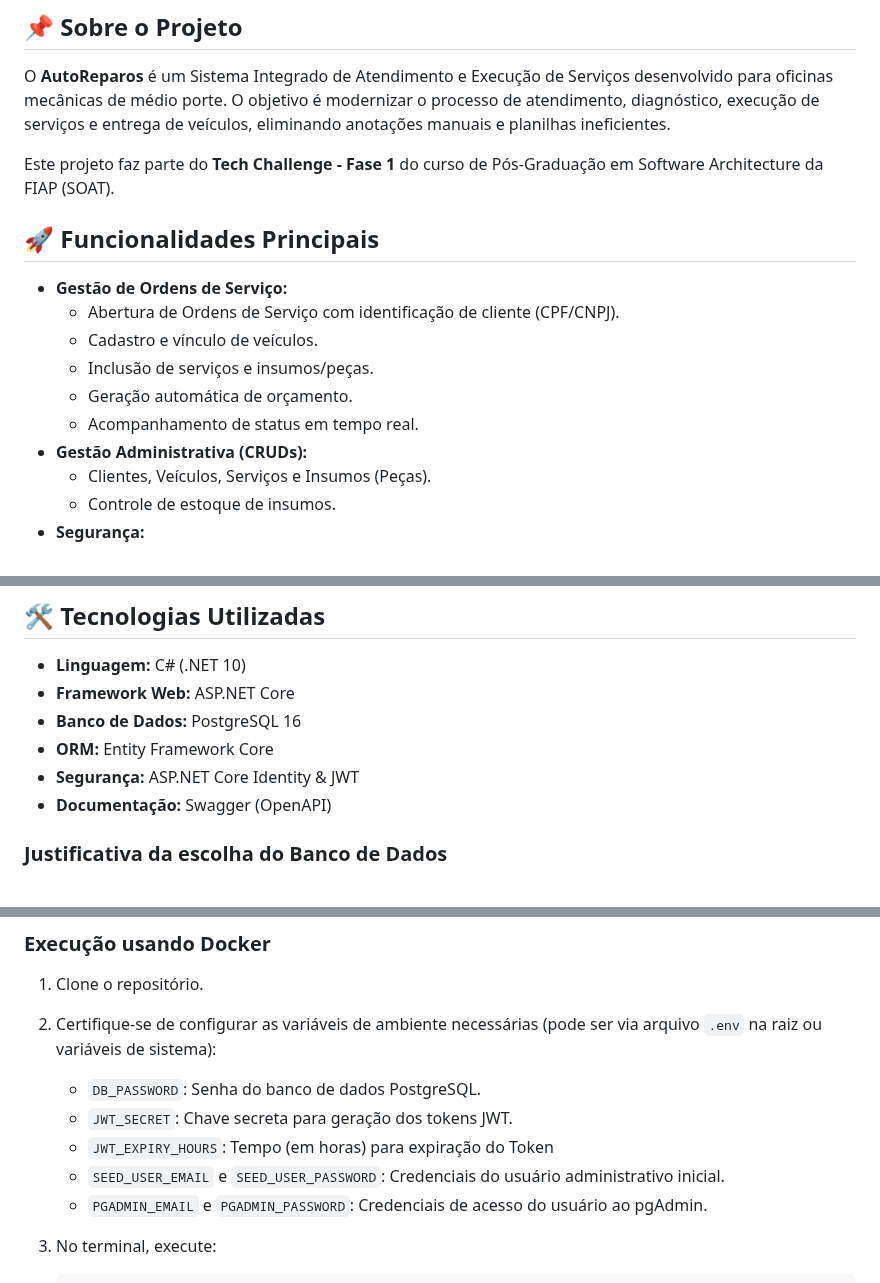
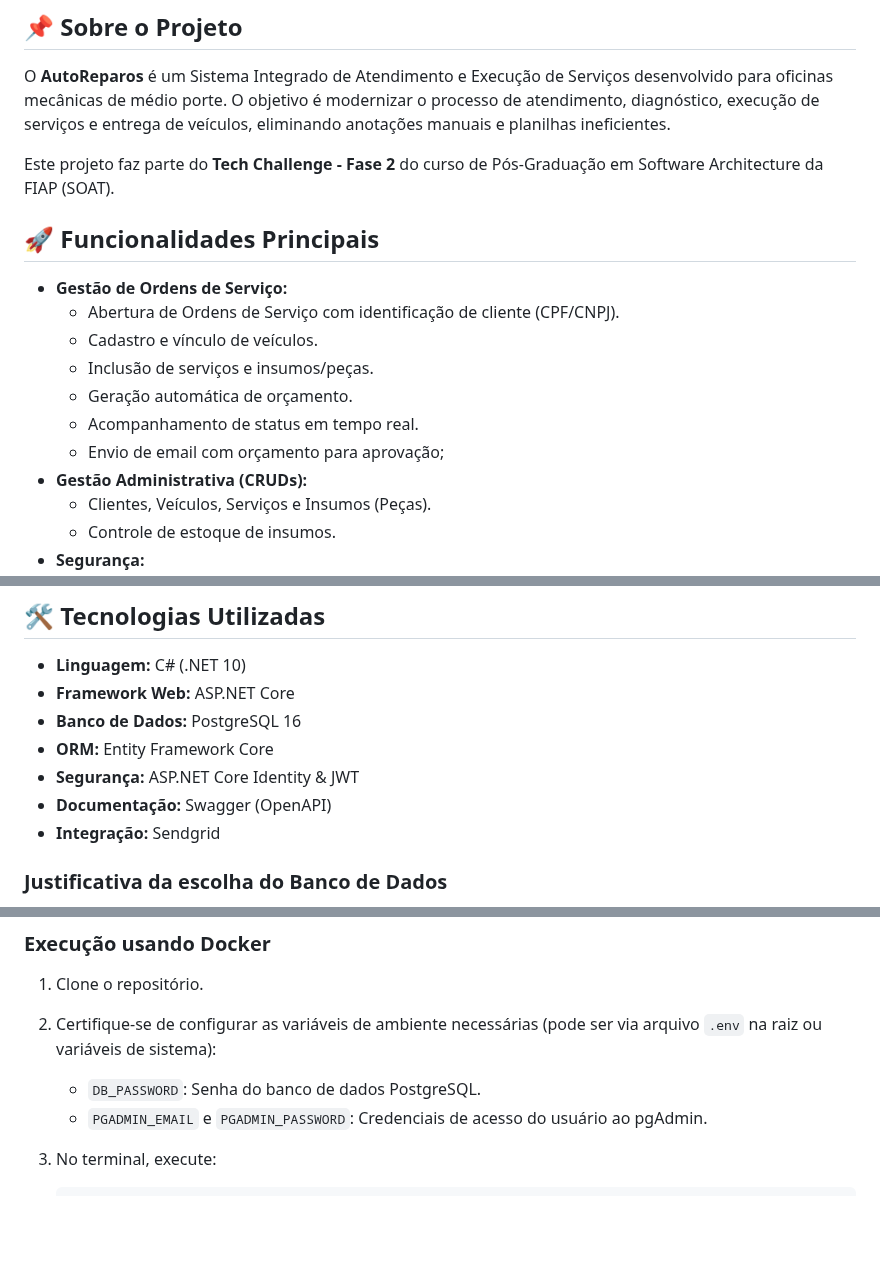
Before and after one commit to Grupo78-PosTech-15SOAT/AutoReparos, a Markdown page: README.md, 3 parts joined by grey strips. Rendered like a GitHub page; blank space fills up the shorter version.

Commit message:
:memo: Atualizando documentação e instruções do projeto

```diff
--- a/README.md
+++ b/README.md
@@ -11,7 +11,7 @@
 
 O **AutoReparos** é um Sistema Integrado de Atendimento e Execução de Serviços desenvolvido para oficinas mecânicas de médio porte. O objetivo é modernizar o processo de atendimento, diagnóstico, execução de serviços e entrega de veículos, eliminando anotações manuais e planilhas ineficientes.
 
-Este projeto faz parte do **Tech Challenge - Fase 1** do curso de Pós-Graduação em Software Architecture da FIAP (SOAT).
+Este projeto faz parte do **Tech Challenge - Fase 2** do curso de Pós-Graduação em Software Architecture da FIAP (SOAT).
 
 ## 🚀 Funcionalidades Principais
 
@@ -21,6 +21,7 @@ Este projeto faz parte do **Tech Challenge - Fase 1** do curso de Pós-Graduaç
   - Inclusão de serviços e insumos/peças.
   - Geração automática de orçamento.
   - Acompanhamento de status em tempo real.
+  - Envio de email com orçamento para aprovação;
 - **Gestão Administrativa (CRUDs):**
   - Clientes, Veículos, Serviços e Insumos (Peças).
   - Controle de estoque de insumos.
@@ -38,6 +39,7 @@ Este projeto faz parte do **Tech Challenge - Fase 1** do curso de Pós-Graduaç
 - **ORM:** Entity Framework Core
 - **Segurança:** ASP.NET Core Identity & JWT
 - **Documentação:** Swagger (OpenAPI)
+- **Integração:** Sendgrid
 
 ### Justificativa da escolha do Banco de Dados
 
@@ -69,9 +141,6 @@ O projeto segue os princípios de **Clean Architecture** e **Domain-Driven Desig
 1. Clone o repositório.
 2. Certifique-se de configurar as variáveis de ambiente necessárias (pode ser via arquivo `.env` na raiz ou variáveis de sistema):
    - `DB_PASSWORD`: Senha do banco de dados PostgreSQL.
-   - `JWT_SECRET`: Chave secreta para geração dos tokens JWT.
-   - `JWT_EXPIRY_HOURS`: Tempo (em horas) para expiração do Token
-   - `SEED_USER_EMAIL` e `SEED_USER_PASSWORD`: Credenciais do usuário administrativo inicial.
    - `PGADMIN_EMAIL` e `PGADMIN_PASSWORD`: Credenciais de acesso do usuário ao pgAdmin.
 3. No terminal, execute:
 
```
Also changed, not shown: other parts of README.md (+70 -0 lines).
